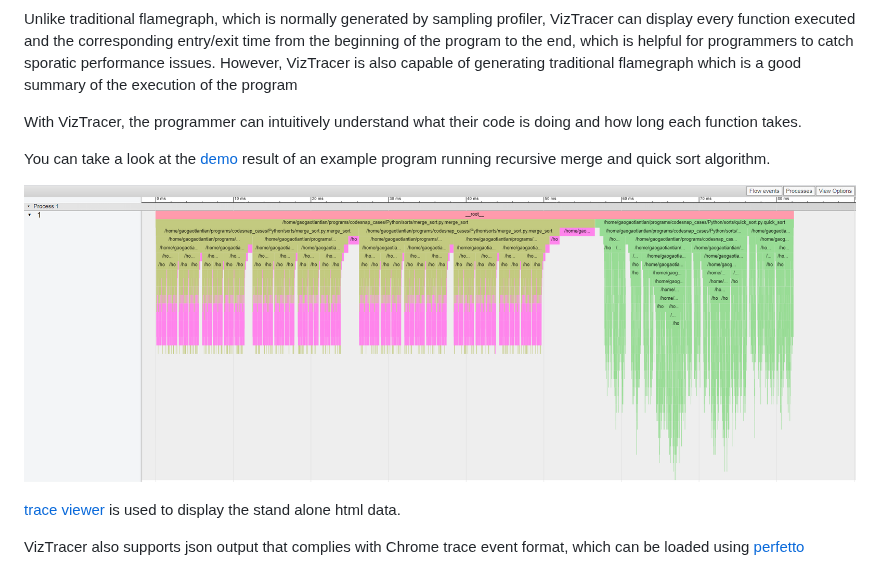
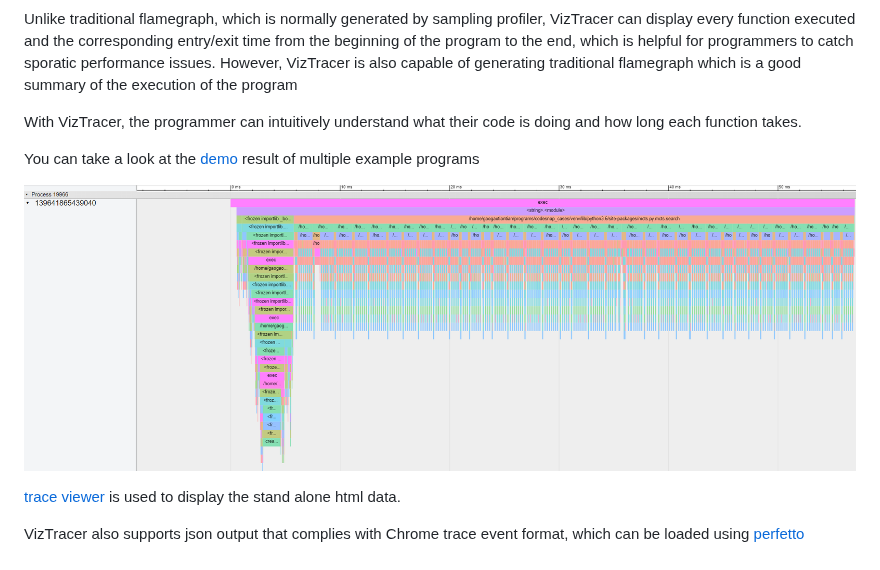
Before and after one commit to gaogaotiantian/viztracer, a Markdown page: README.md, the part around the change. Rendered like a GitHub page; pictures changed too: img/example.png.

Commit message:
Update front-page pic

```diff
--- a/README.md
+++ b/README.md
@@ -8,7 +8,7 @@ Unlike traditional flamegraph, which is normally generated by sampling profiler,
 
 With VizTracer, the programmer can intuitively understand what their code is doing and how long each function takes.
 
-You can take a look at the [demo](http://www.minkoder.com/viztracer/result.html) result of an example program running recursive merge and quick sort algorithm.
+You can take a look at the [demo](http://www.minkoder.com/viztracer/result.html) result of multiple example programs
 
 [![example_img](https://github.com/gaogaotiantian/viztracer/blob/master/img/example.png)](https://github.com/gaogaotiantian/viztracer/blob/master/img/example.png)
 
```
